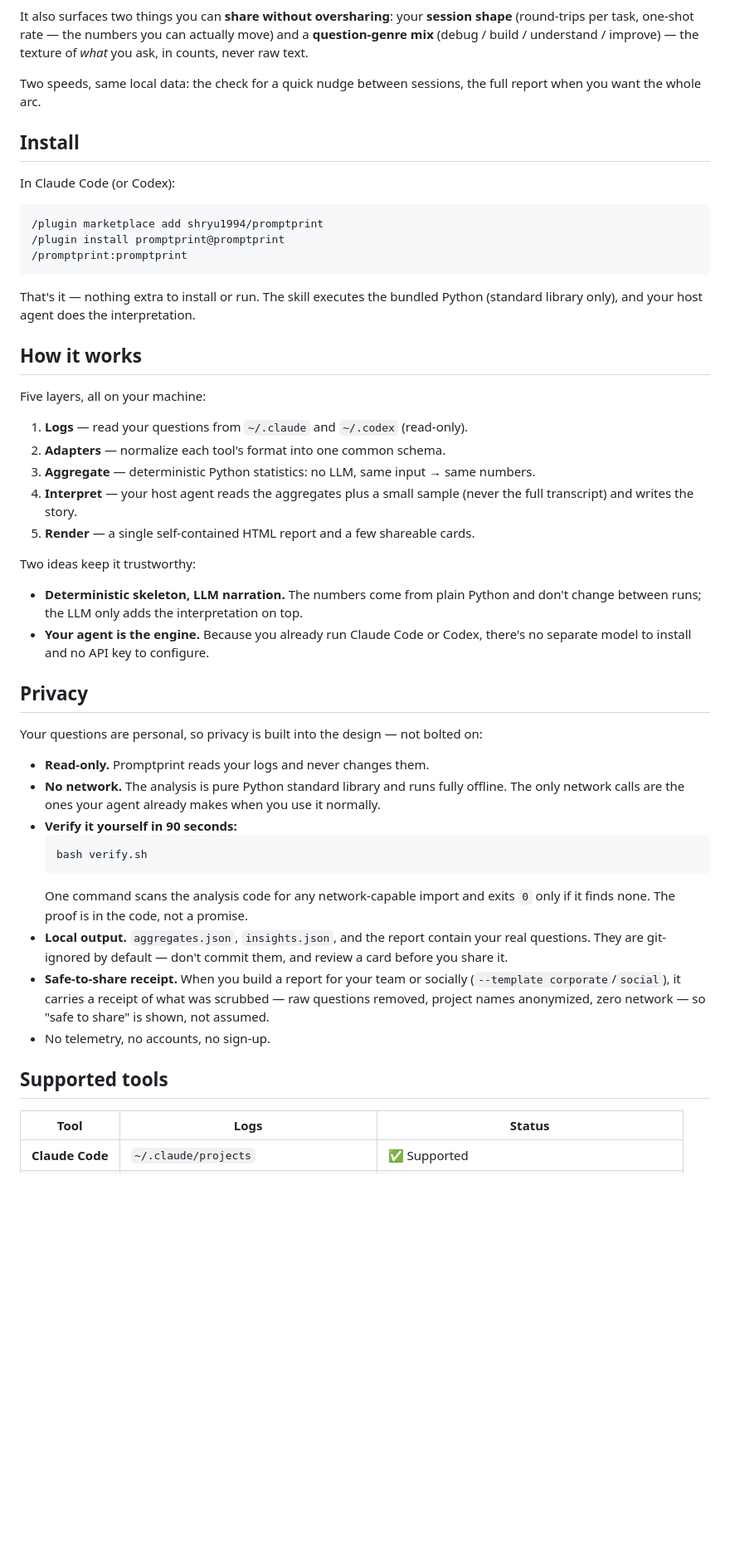
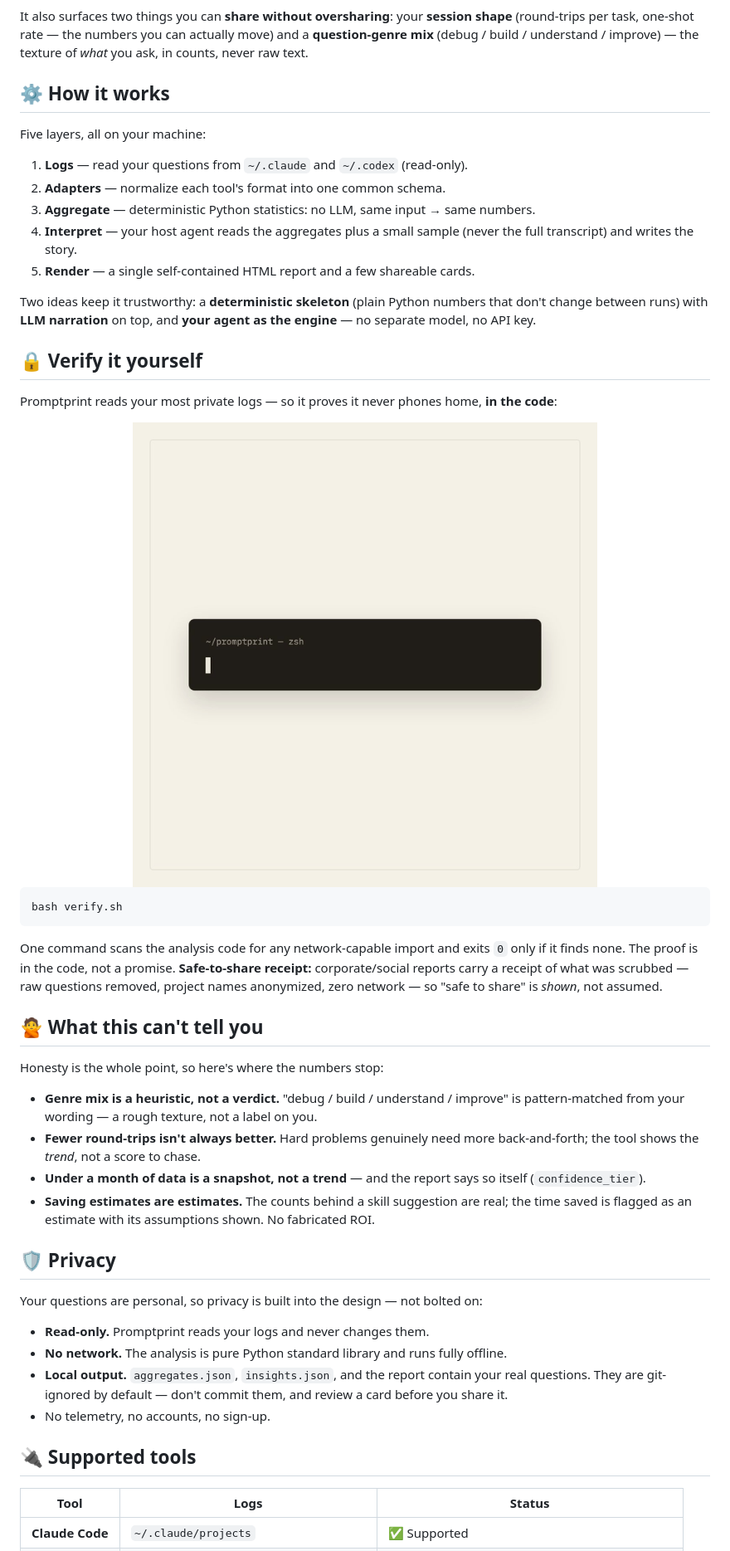
Before and after one commit to shryu1994/promptprint, a Markdown page: README.md, the part around the change printed below. Shown: that part at 83% size. Drawn GitHub-style; pictures changed too: assets/verify.gif (added); blank space fills up the shorter version.

Commit message:
docs: README 대개조 — 배너·언어링크(EN/KO)·배지·소셜박스·TOC·verify GIF·'what this can't tell you'·flagship 브리지 + README.ko.md

````diff
--- a/README.md
+++ b/README.md
@@ -31,21 +74,7 @@ It's open source and offline by design, so "your data never leaves your computer
 
 It also surfaces two things you can **share without oversharing**: your **session shape** (round-trips per task, one-shot rate — the numbers you can actually move) and a **question-genre mix** (debug / build / understand / improve) — the texture of *what* you ask, in counts, never raw text.
 
-Two speeds, same local data: the check for a quick nudge between sessions, the full report when you want the whole arc.
-
-## Install
-
-In Claude Code (or Codex):
-
-```
-/plugin marketplace add shryu1994/promptprint
-/plugin install promptprint@promptprint
-/promptprint:promptprint
-```
-
-That's it — nothing extra to install or run. The skill executes the bundled Python (standard library only), and your host agent does the interpretation.
-
-## How it works
+## ⚙️ How it works
 
 Five layers, all on your machine:
 
@@ -55,27 +84,41 @@ Five layers, all on your machine:
 4. **Interpret** — your host agent reads the aggregates plus a small sample (never the full transcript) and writes the story.
 5. **Render** — a single self-contained HTML report and a few shareable cards.
 
-Two ideas keep it trustworthy:
+Two ideas keep it trustworthy: a **deterministic skeleton** (plain Python numbers that don't change between runs) with **LLM narration** on top, and **your agent as the engine** — no separate model, no API key.
 
-- **Deterministic skeleton, LLM narration.** The numbers come from plain Python and don't change between runs; the LLM only adds the interpretation on top.
-- **Your agent is the engine.** Because you already run Claude Code or Codex, there's no separate model to install and no API key to configure.
+## 🔒 Verify it yourself
 
-## Privacy
+Promptprint reads your most private logs — so it proves it never phones home, **in the code**:
+
+<div align="center">
+<img src="assets/verify.gif" alt="bash verify.sh scanning for network imports and exiting 0" width="560">
+</div>
+
+```bash
+bash verify.sh
+```
+
+One command scans the analysis code for any network-capable import and exits `0` only if it finds none. The proof is in the code, not a promise. **Safe-to-share receipt:** corporate/social reports carry a receipt of what was scrubbed — raw questions removed, project names anonymized, zero network — so "safe to share" is *shown*, not assumed.
+
+## 🙅 What this can't tell you
+
+Honesty is the whole point, so here's where the numbers stop:
+
+- **Genre mix is a heuristic, not a verdict.** "debug / build / understand / improve" is pattern-matched from your wording — a rough texture, not a label on you.
+- **Fewer round-trips isn't always better.** Hard problems genuinely need more back-and-forth; the tool shows the *trend*, not a score to chase.
+- **Under a month of data is a snapshot, not a trend** — and the report says so itself (`confidence_tier`).
+- **Saving estimates are estimates.** The counts behind a skill suggestion are real; the time saved is flagged as an estimate with its assumptions shown. No fabricated ROI.
+
+## 🛡️ Privacy
 
 Your questions are personal, so privacy is built into the design — not bolted on:
 
 - **Read-only.** Promptprint reads your logs and never changes them.
-- **No network.** The analysis is pure Python standard library and runs fully offline. The only network calls are the ones your agent already makes when you use it normally.
-- **Verify it yourself in 90 seconds:**
-  ```
-  bash verify.sh
-  ```
-  One command scans the analysis code for any network-capable import and exits `0` only if it finds none. The proof is in the code, not a promise.
+- **No network.** The analysis is pure Python standard library and runs fully offline.
 - **Local output.** `aggregates.json`, `insights.json`, and the report contain your real questions. They are git-ignored by default — don't commit them, and review a card before you share it.
-- **Safe-to-share receipt.** When you build a report for your team or socially (`--template corporate`/`social`), it carries a receipt of what was scrubbed — raw questions removed, project names anonymized, zero network — so "safe to share" is shown, not assumed.
 - No telemetry, no accounts, no sign-up.
 
-## Supported tools
+## 🔌 Supported tools
 
 | Tool | Logs | Status |
 |---|---|---|
````
Also changed, not shown: other parts of README.md (+57 -8 lines), README.ko.md (added, +141 -0 lines), assets/banner.png (added).
